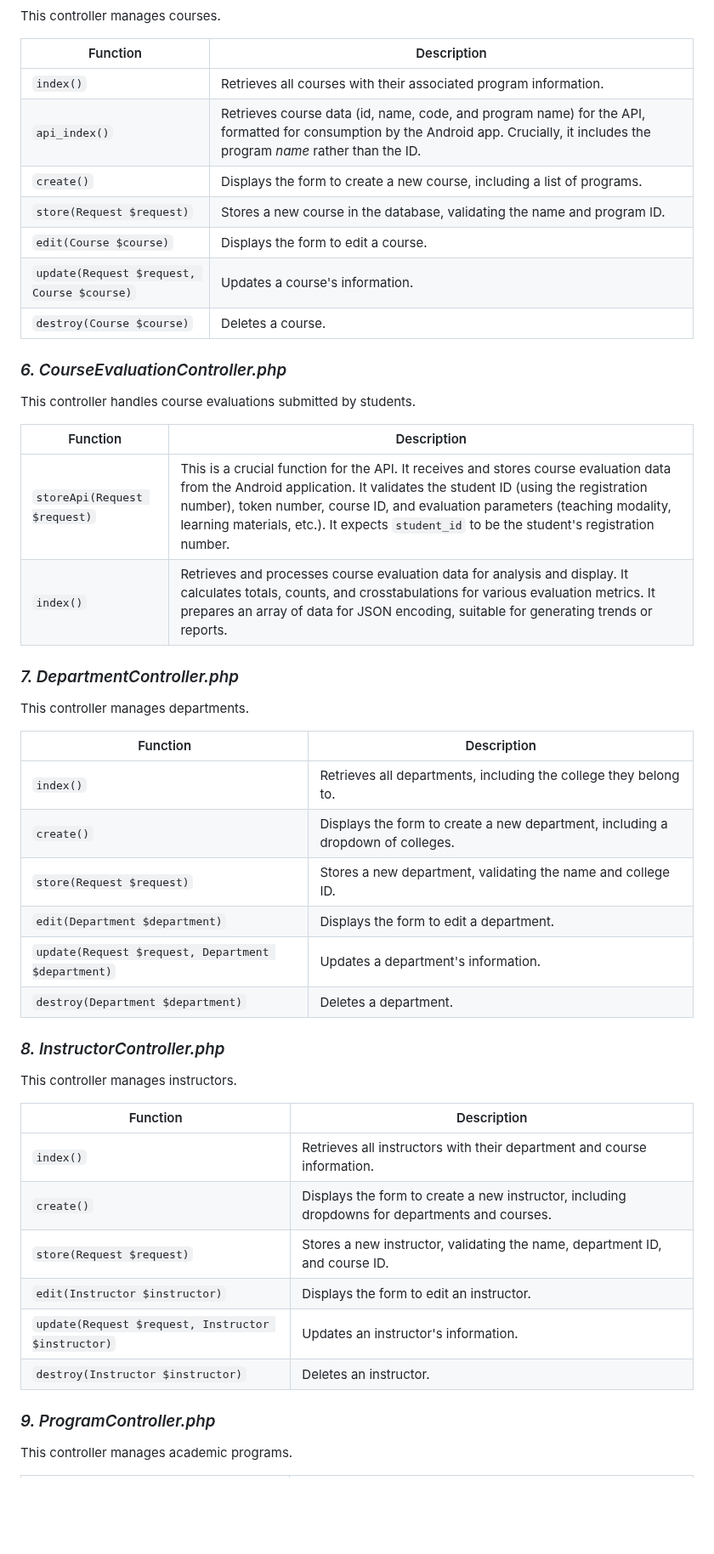
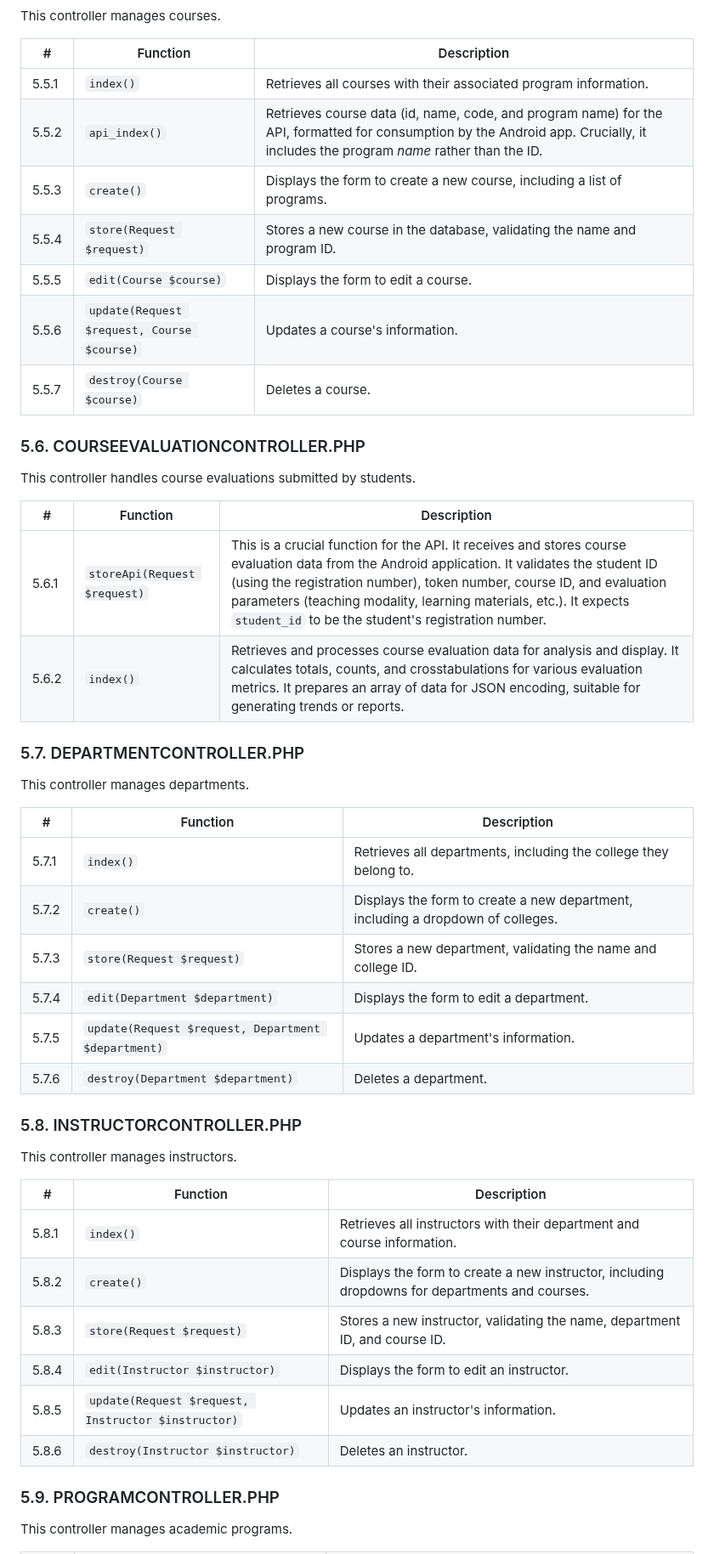
Before and after one commit to shamiraty/college-assessment-api, a Markdown page: README.md, the part around one of its changes. Shown at 85% size. Drawn GitHub-style; blank space fills up the shorter version.

```diff
--- a/README.md
+++ b/README.md
@@ -91,52 +93,52 @@ This controller manages college information.
 
 This controller manages courses.
 
-| Function | Description |
-| --- | --- |
-| `index()` | Retrieves all courses with their associated program information. |
-| `api_index()` | Retrieves course data (id, name, code, and program name) for the API, formatted for consumption by the Android app. Crucially, it includes the program *name* rather than the ID. |
-| `create()` | Displays the form to create a new course, including a list of programs. |
-| `store(Request $request)` | Stores a new course in the database, validating the name and program ID. |
-| `edit(Course $course)` | Displays the form to edit a course. |
-| `update(Request $request, Course $course)` | Updates a course's information. |
-| `destroy(Course $course)` | Deletes a course. |
+| # | Function | Description |
+|---|---|---|
+| 5.5.1 | `index()` | Retrieves all courses with their associated program information. |
+| 5.5.2 | `api_index()` | Retrieves course data (id, name, code, and program name) for the API, formatted for consumption by the Android app. Crucially, it includes the program *name* rather than the ID. |
+| 5.5.3 | `create()` | Displays the form to create a new course, including a list of programs. |
+| 5.5.4 | `store(Request $request)` | Stores a new course in the database, validating the name and program ID. |
+| 5.5.5 | `edit(Course $course)` | Displays the form to edit a course. |
+| 5.5.6 | `update(Request $request, Course $course)` | Updates a course's information. |
+| 5.5.7 | `destroy(Course $course)` | Deletes a course. |
 
-###     *6. CourseEvaluationController.php*
+### 5.6. COURSEEVALUATIONCONTROLLER.PHP
 
 This controller handles course evaluations submitted by students.
 
-| Function | Description |
-| --- | --- |
-| `storeApi(Request $request)` | This is a crucial function for the API. It receives and stores course evaluation data from the Android application. It validates the student ID (using the registration number), token number, course ID, and evaluation parameters (teaching modality, learning materials, etc.). It expects `student_id` to be the student's registration number. |
-| `index()` | Retrieves and processes course evaluation data for analysis and display. It calculates totals, counts, and crosstabulations for various evaluation metrics. It prepares an array of data for JSON encoding, suitable for generating trends or reports. |
+| # | Function | Description |
+|---|---|---|
+| 5.6.1 | `storeApi(Request $request)` | This is a crucial function for the API. It receives and stores course evaluation data from the Android application. It validates the student ID (using the registration number), token number, course ID, and evaluation parameters (teaching modality, learning materials, etc.). It expects `student_id` to be the student's registration number. |
+| 5.6.2 | `index()` | Retrieves and processes course evaluation data for analysis and display. It calculates totals, counts, and crosstabulations for various evaluation metrics. It prepares an array of data for JSON encoding, suitable for generating trends or reports. |
 
-###     *7. DepartmentController.php*
+### 5.7. DEPARTMENTCONTROLLER.PHP
 
 This controller manages departments.
 
-| Function | Description |
-| --- | --- |
-| `index()` | Retrieves all departments, including the college they belong to. |
-| `create()` | Displays the form to create a new department, including a dropdown of colleges. |
-| `store(Request $request)` | Stores a new department, validating the name and college ID. |
-| `edit(Department $department)` | Displays the form to edit a department. |
-| `update(Request $request, Department $department)` | Updates a department's information. |
-| `destroy(Department $department)` | Deletes a department. |
+| # | Function | Description |
+|---|---|---|
+| 5.7.1 | `index()` | Retrieves all departments, including the college they belong to. |
+| 5.7.2 | `create()` | Displays the form to create a new department, including a dropdown of colleges. |
+| 5.7.3 | `store(Request $request)` | Stores a new department, validating the name and college ID. |
+| 5.7.4 | `edit(Department $department)` | Displays the form to edit a department. |
+| 5.7.5 | `update(Request $request, Department $department)` | Updates a department's information. |
+| 5.7.6 | `destroy(Department $department)` | Deletes a department. |
 
-###     *8. InstructorController.php*
+### 5.8. INSTRUCTORCONTROLLER.PHP
 
 This controller manages instructors.
 
-| Function | Description |
-| --- | --- |
-| `index()` | Retrieves all instructors with their department and course information. |
-| `create()` | Displays the form to create a new instructor, including dropdowns for departments and courses. |
-| `store(Request $request)` | Stores a new instructor, validating the name, department ID, and course ID. |
-| `edit(Instructor $instructor)` | Displays the form to edit an instructor. |
-| `update(Request $request, Instructor $instructor)` | Updates an instructor's information. |
-| `destroy(Instructor $instructor)` | Deletes an instructor. |
+| # | Function | Description |
+|---|---|---|
+| 5.8.1 | `index()` | Retrieves all instructors with their department and course information. |
+| 5.8.2 | `create()` | Displays the form to create a new instructor, including dropdowns for departments and courses. |
+| 5.8.3 | `store(Request $request)` | Stores a new instructor, validating the name, department ID, and course ID. |
+| 5.8.4 | `edit(Instructor $instructor)` | Displays the form to edit an instructor. |
+| 5.8.5 | `update(Request $request, Instructor $instructor)` | Updates an instructor's information. |
+| 5.8.6 | `destroy(Instructor $instructor)` | Deletes an instructor. |
 
-###     *9. ProgramController.php*
+### 5.9. PROGRAMCONTROLLER.PHP
 
 This controller manages academic programs.
 
```
Also changed, not shown: other parts of README.md (+83 -81 lines).
